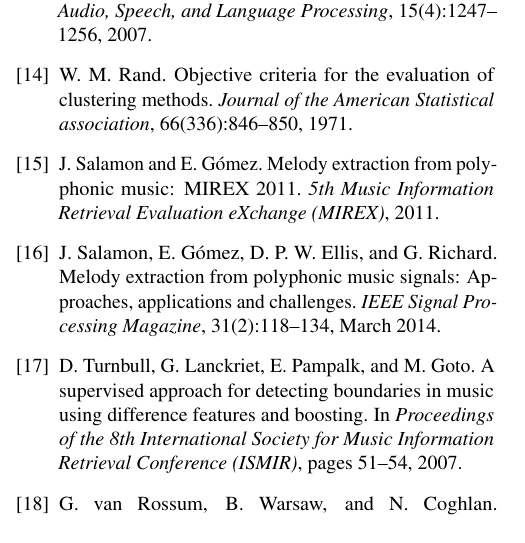
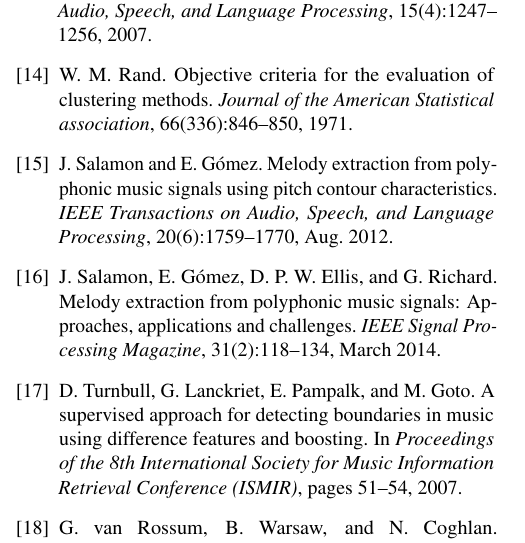
Before and after one commit to craffel/mir_eval-ismir, a LaTeX paper (paper/paper.tex, which reads paper/mir_eval.bib): part of one column of page 6 of 6, cut so that both start at the same text. The pictures show the PDF file paper/paper.pdf that the author committed with the source.

Commit message:
Swapped ref by jsalamon's suggestion

```diff
--- a/paper/mir_eval.bib
+++ b/paper/mir_eval.bib
@@ -163,8 +163,3 @@
  year={2011}
 }
 
-@article{salamon2011melody,
-  title={Melody extraction from polyphonic music: {MIREX} 2011},
-  author={Salamon, J. and G{\'o}mez, E.},
-  journal={5th Music Information Retrieval Evaluation eXchange (MIREX)},
-  year={2011}
@@ -171,3 +169,10 @@
+	Journal = {IEEE Transactions on Audio, Speech, and Language Processing},
+	Month = {Aug.},
+	Number = {6},
+	Pages = {1759--1770},
+	Title = {Melody Extraction from Polyphonic Music Signals using Pitch Contour Characteristics},
+	Volume = {20},
+	Year = {2012}
 }
 
 @article{nieto2013discovery,
```
Also changed, not shown: paper/paper.tex (+1 -1 lines), paper/paper.pdf, paper/mir_eval.bib (3 more changed lines).
